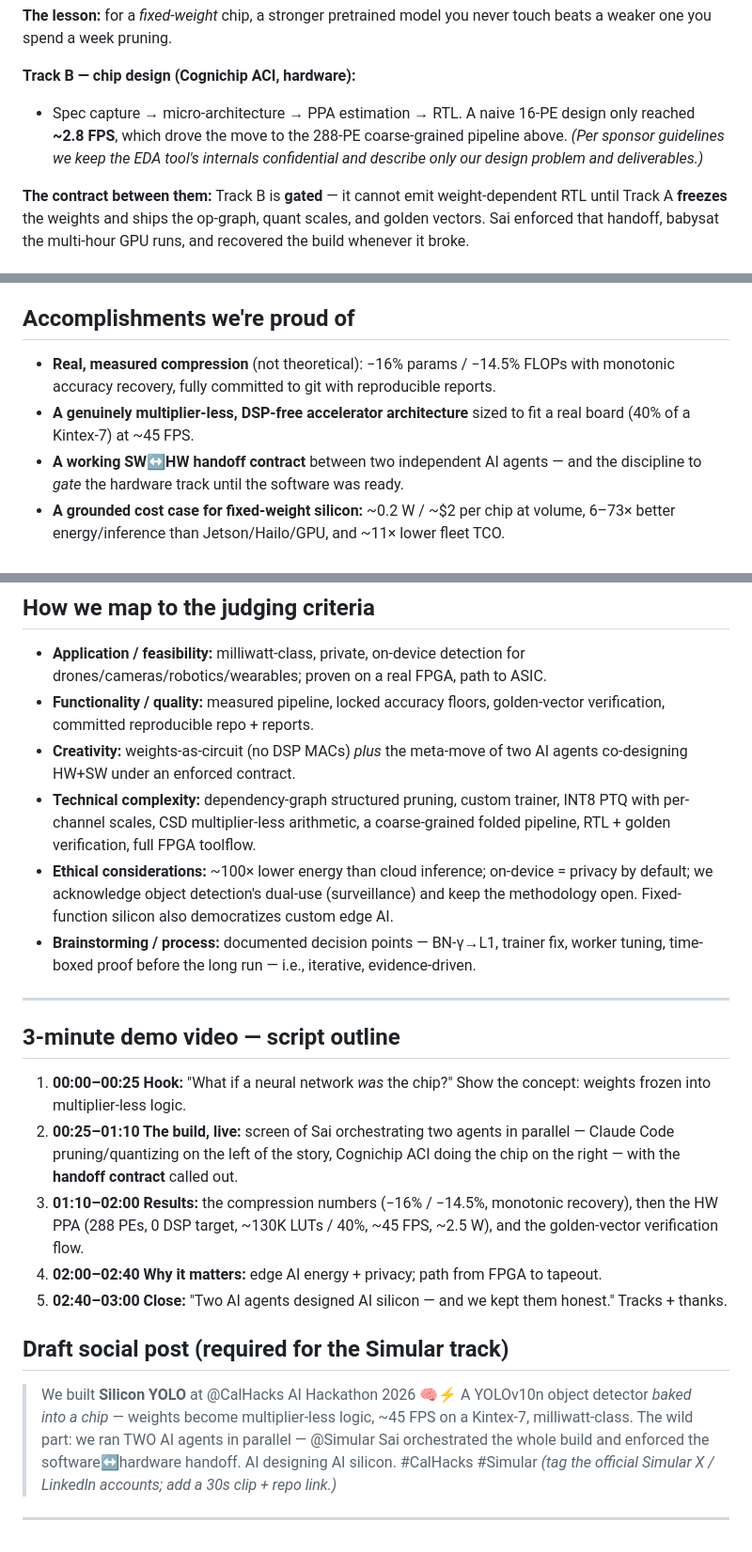
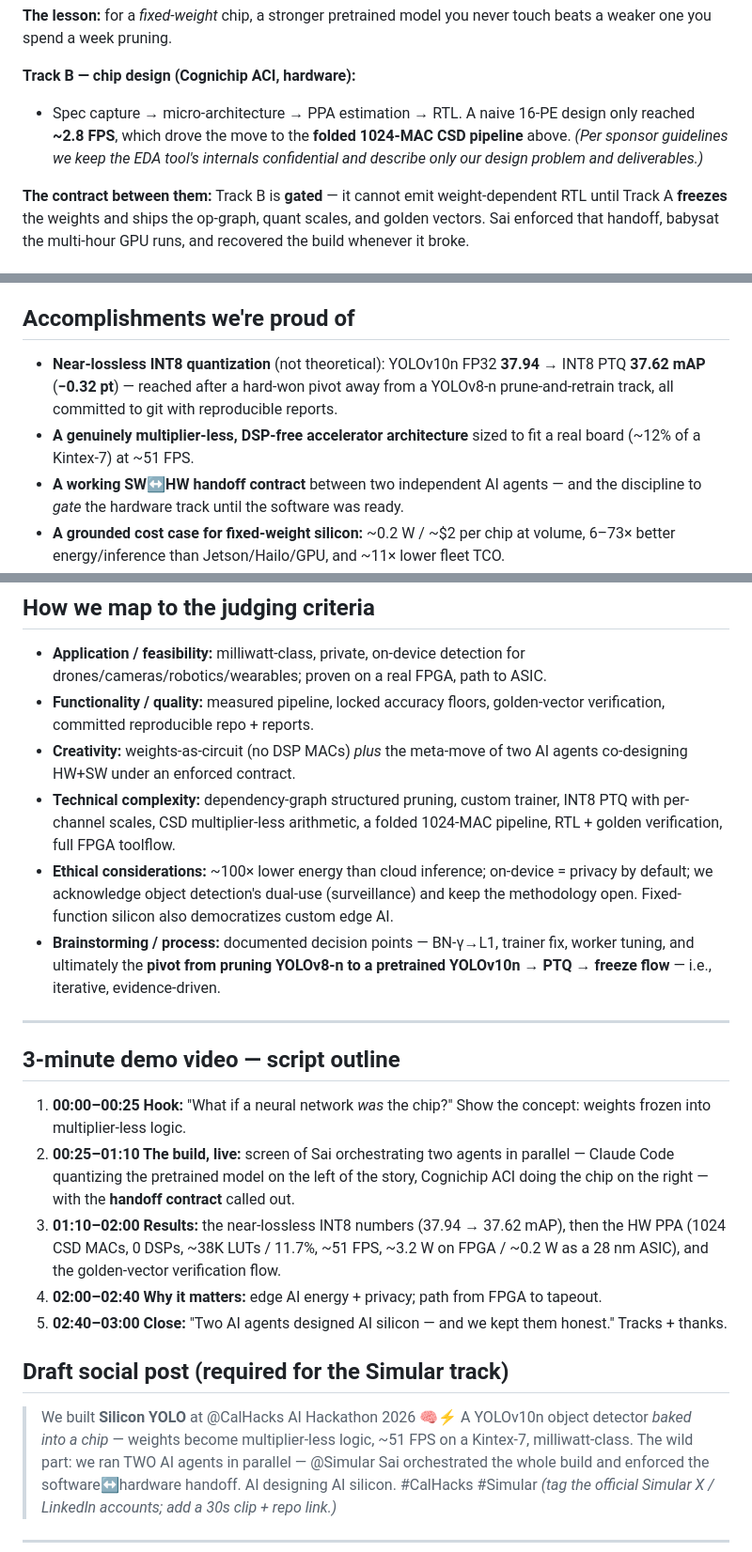
Before and after one commit to kejiwuxian/SiliconYOLO, a Markdown page: docs/DEVPOST_SUBMISSION.md, 3 parts joined by grey strips. Shown at 94% size. GitHub-like rendering.

Commit message:
devpost: reconcile all stale YOLOv8-n/PPA figures to YOLOv10n (51 FPS, 38K LUTs, 1024 CSD MACs, PTQ near-lossless)

```diff
--- a/docs/DEVPOST_SUBMISSION.md
+++ b/docs/DEVPOST_SUBMISSION.md
@@ -112,8 +112,8 @@ touch beats a weaker one you spend a week pruning.
 
 **Track B — chip design (Cognichip ACI, hardware):**
 - Spec capture → micro-architecture → PPA estimation → RTL. A naive 16-PE design
-  only reached **~2.8 FPS**, which drove the move to the 288-PE coarse-grained
-  pipeline above. *(Per sponsor guidelines we keep the EDA tool's internals
+  only reached **~2.8 FPS**, which drove the move to the **folded 1024-MAC CSD
+  pipeline** above. *(Per sponsor guidelines we keep the EDA tool's internals
   confidential and describe only our design problem and deliverables.)*
 
 **The contract between them:** Track B is **gated** — it cannot emit
@@ -137,11 +137,11 @@ multi-hour GPU runs, and recovered the build whenever it broke.
   cached OAuth login that was shadowing the new token.
 
 ## Accomplishments we're proud of
-- **Real, measured compression** (not theoretical): −16% params / −14.5% FLOPs
-  with monotonic accuracy recovery, fully committed to git with reproducible
-  reports.
+- **Near-lossless INT8 quantization** (not theoretical): YOLOv10n FP32 **37.94** →
+  INT8 PTQ **37.62 mAP** (**−0.32 pt**) — reached after a hard-won pivot away from a
+  YOLOv8-n prune-and-retrain track, all committed to git with reproducible reports.
 - **A genuinely multiplier-less, DSP-free accelerator architecture** sized to fit
-  a real board (40% of a Kintex-7) at ~45 FPS.
+  a real board (~12% of a Kintex-7) at ~51 FPS.
 - **A working SW↔HW handoff contract** between two independent AI agents — and the
   discipline to *gate* the hardware track until the software was ready.
 - **A grounded cost case for fixed-weight silicon:** ~0.2 W / ~$2 per chip at volume,
@@ -192,13 +192,14 @@ multi-hour GPU runs, and recovered the build whenever it broke.
 - **Creativity:** weights-as-circuit (no DSP MACs) *plus* the meta-move of two AI
   agents co-designing HW+SW under an enforced contract.
 - **Technical complexity:** dependency-graph structured pruning, custom trainer,
-  INT8 PTQ with per-channel scales, CSD multiplier-less arithmetic, a coarse-grained
-  folded pipeline, RTL + golden verification, full FPGA toolflow.
+  INT8 PTQ with per-channel scales, CSD multiplier-less arithmetic, a folded
+  1024-MAC pipeline, RTL + golden verification, full FPGA toolflow.
 - **Ethical considerations:** ~100× lower energy than cloud inference; on-device =
   privacy by default; we acknowledge object detection's dual-use (surveillance) and
   keep the methodology open. Fixed-function silicon also democratizes custom edge AI.
 - **Brainstorming / process:** documented decision points — BN-γ→L1, trainer fix,
-  worker tuning, time-boxed proof before the long run — i.e., iterative, evidence-driven.
+  worker tuning, and ultimately the **pivot from pruning YOLOv8-n to a pretrained
+  YOLOv10n → PTQ → freeze flow** — i.e., iterative, evidence-driven.
 
 ---
 
@@ -206,11 +207,11 @@ multi-hour GPU runs, and recovered the build whenever it broke.
 1. **00:00–00:25 Hook:** "What if a neural network *was* the chip?" Show the
    concept: weights frozen into multiplier-less logic.
 2. **00:25–01:10 The build, live:** screen of Sai orchestrating two agents in
-   parallel — Claude Code pruning/quantizing on the left of the story, Cognichip
+   parallel — Claude Code quantizing the pretrained model on the left of the story, Cognichip
    ACI doing the chip on the right — with the **handoff contract** called out.
-3. **01:10–02:00 Results:** the compression numbers (−16% / −14.5%, monotonic
-   recovery), then the HW PPA (288 PEs, 0 DSP target, ~130K LUTs / 40%, ~45 FPS,
-   ~2.5 W), and the golden-vector verification flow.
+3. **01:10–02:00 Results:** the near-lossless INT8 numbers (37.94 → 37.62 mAP),
+   then the HW PPA (1024 CSD MACs, 0 DSPs, ~38K LUTs / 11.7%, ~51 FPS, ~3.2 W on
+   FPGA / ~0.2 W as a 28 nm ASIC), and the golden-vector verification flow.
 4. **02:00–02:40 Why it matters:** edge AI energy + privacy; path from FPGA to
    tapeout.
 5. **02:40–03:00 Close:** "Two AI agents designed AI silicon — and we kept them
@@ -219,7 +220,7 @@ multi-hour GPU runs, and recovered the build whenever it broke.
 ## Draft social post (required for the Simular track)
 > We built **Silicon YOLO** at @CalHacks AI Hackathon 2026 🧠⚡
 > A YOLOv10n object detector *baked into a chip* — weights become multiplier-less
-> logic, ~45 FPS on a Kintex-7, milliwatt-class.
+> logic, ~51 FPS on a Kintex-7, milliwatt-class.
 > The wild part: we ran TWO AI agents in parallel — @Simular Sai orchestrated the
 > whole build and enforced the software↔hardware handoff. AI designing AI silicon.
 > #CalHacks #Simular
```
